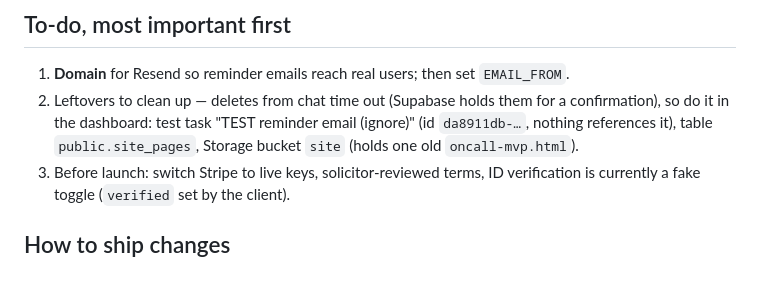
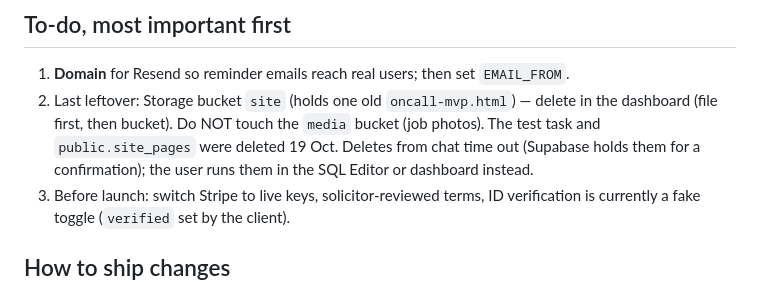
Before and after one commit to natb1234/oncall-app, a Markdown page: CLAUDE.md, the part around the change. GitHub-like rendering.

Commit message:
Notes: test task and site_pages table cleaned up
Co-Authored-By: Claude Opus 5.5 <noreply@anthropic.com>
Claude-Session: https://claude.ai/code/session_01UZjGxdVgDC3RrND47Exmky

```diff
--- a/CLAUDE.md
+++ b/CLAUDE.md
@@ -47,7 +47,7 @@ Test accounts: `natbooth252@gmail.com` (poster) and `natbooth252+worker@gmail.co
 
 ## To-do, most important first
 1. **Domain** for Resend so reminder emails reach real users; then set `EMAIL_FROM`.
-2. Leftovers to clean up — deletes from chat time out (Supabase holds them for a confirmation), so do it in the dashboard: test task "TEST reminder email (ignore)" (id `da8911db-…`, nothing references it), table `public.site_pages`, Storage bucket `site` (holds one old `oncall-mvp.html`).
+2. Last leftover: Storage bucket `site` (holds one old `oncall-mvp.html`) — delete in the dashboard (file first, then bucket). Do NOT touch the `media` bucket (job photos). The test task and `public.site_pages` were deleted 19 Oct. Deletes from chat time out (Supabase holds them for a confirmation); the user runs them in the SQL Editor or dashboard instead.
 3. Before launch: switch Stripe to live keys, solicitor-reviewed terms, ID verification is currently a fake toggle (`verified` set by the client).
 
 ## How to ship changes
```
